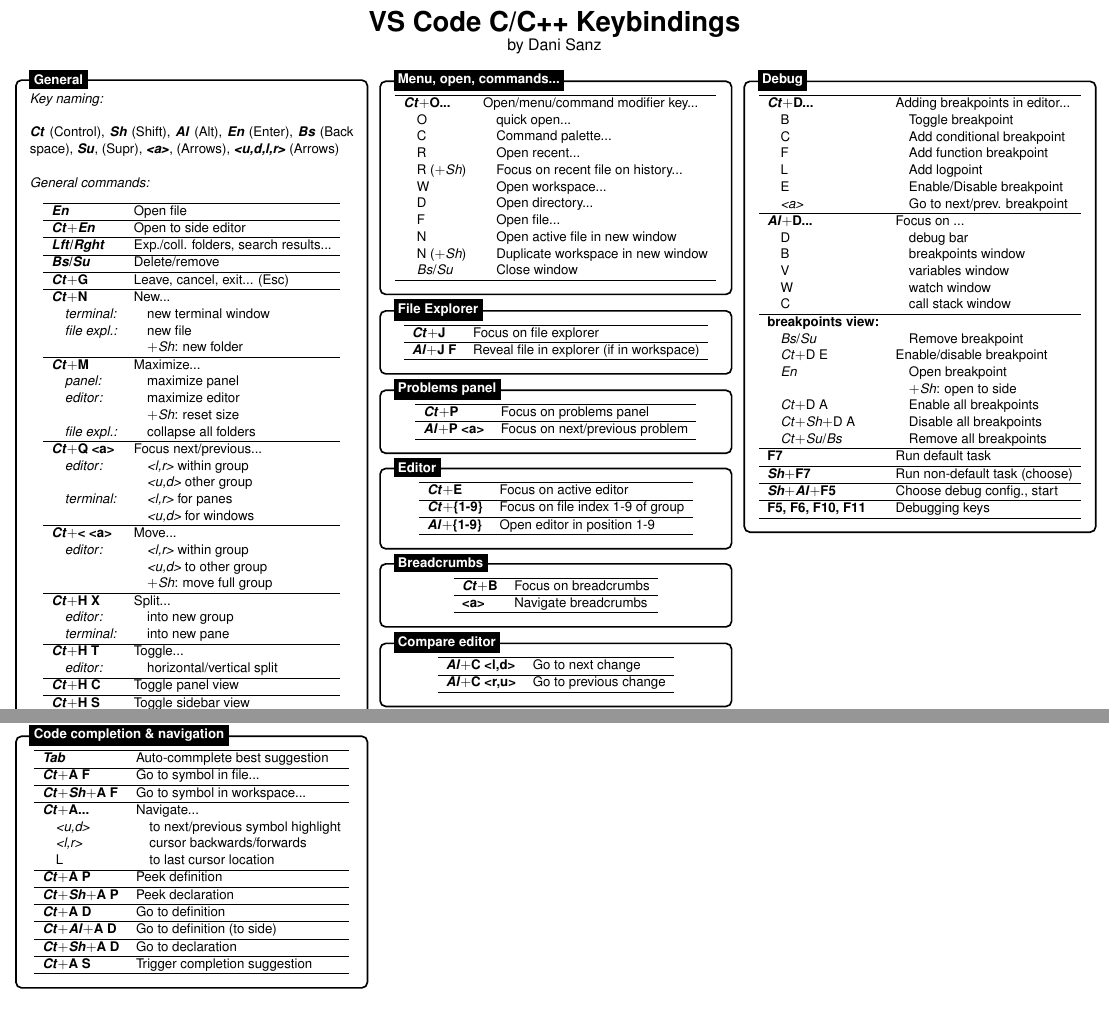
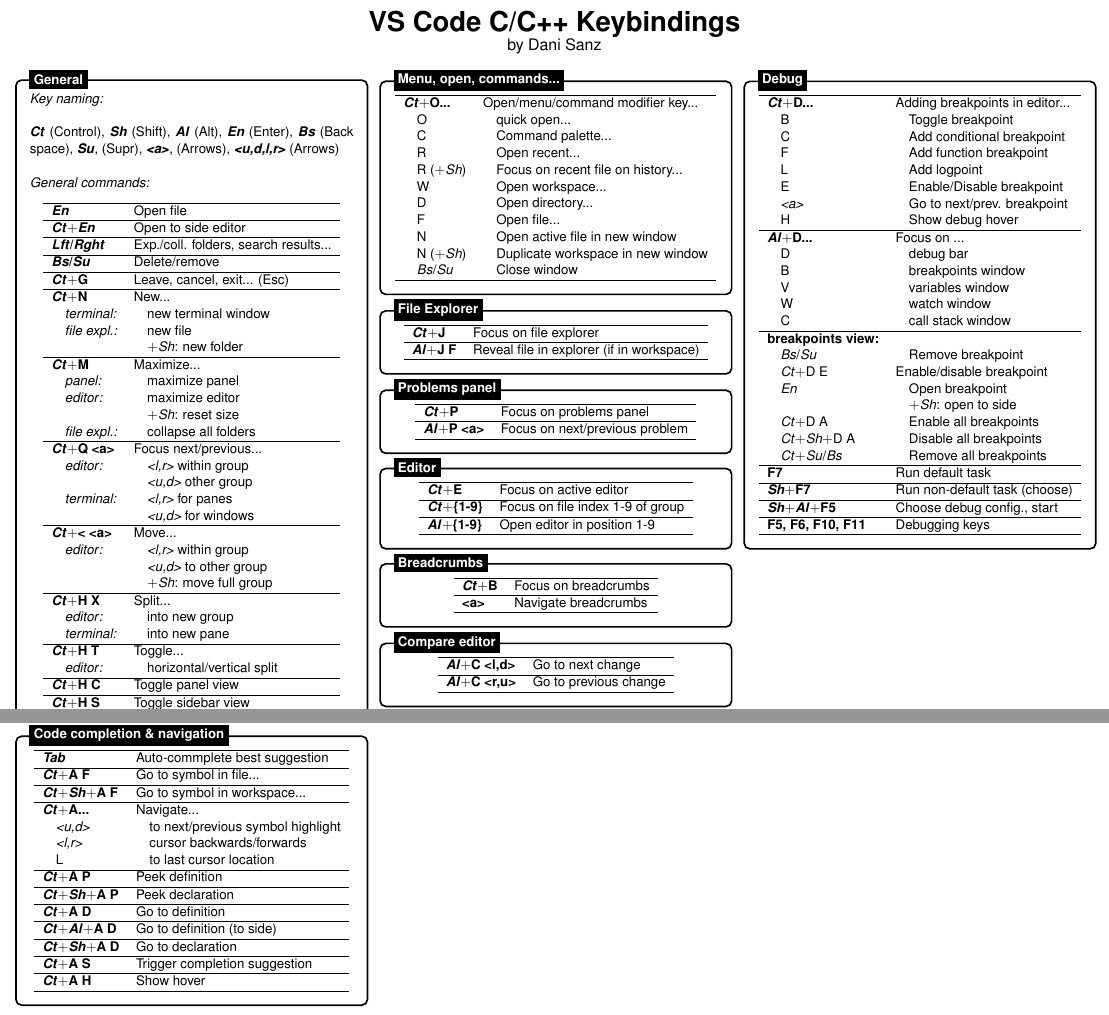
Before and after one commit to dsanz006/vscode_keybindings, a LaTeX document (vscode_cheatsheet.tex): two parts of pages 1 and 2 of 2, joined at a grey line, cut so that both start at the same text. Compiled offline with pdfLaTeX.

Commit message:
a couple more bindings added

```diff
--- a/vscode_cheatsheet.tex
+++ b/vscode_cheatsheet.tex
@@ -282,7 +282,8 @@
             \quad F & \quad Add function breakpoint \\
             \quad L & \quad Add logpoint \\
             \quad E & \quad Enable/Disable breakpoint \\
-            \quad \textit{<a>} & \quad Go to next/prev. breakpoint \\ \hline
+            \quad \textit{<a>} & \quad Go to next/prev. breakpoint \\
+            \quad H & \quad Show debug hover \\ \hline
             \textbf{\textit{Al}$+$D...} & Focus on ... \\
             \quad D & \quad debug bar \\
             \quad B & \quad breakpoints window \\
@@ -366,6 +367,7 @@
             \textbf{\textit{Ct}$+$\textit{Al}$+$A D} & Go to definition (to side) \\ \hline
             \textbf{\textit{Ct}$+$\textit{Sh}$+$A D} & Go to declaration \\ \hline
             \textbf{\textit{Ct}$+$A S} & Trigger completion suggestion \\ \hline
+            \textbf{\textit{Ct}$+$A H} & Show hover \\ \hline
         \end{tabular}
 
     \end{minipage}
```
Also changed, not shown: 1 other file.
